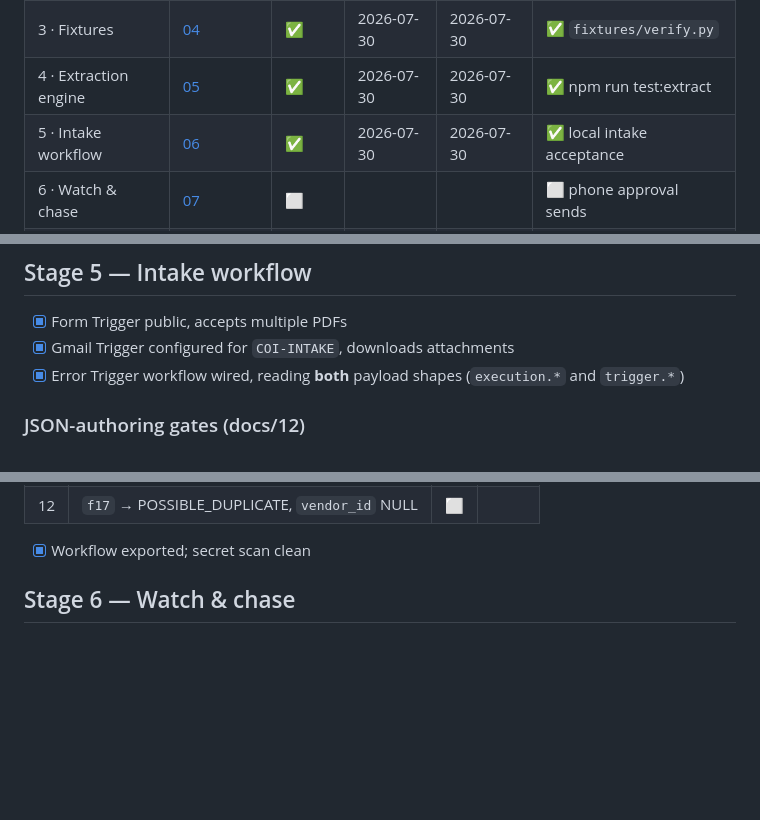
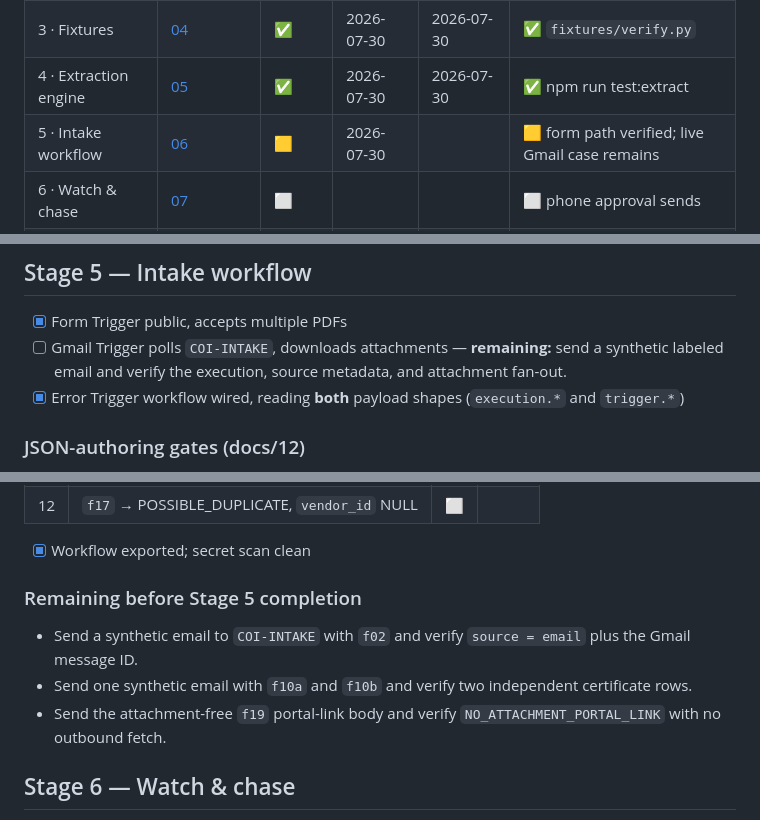
Before and after one commit to SambhavJain26/document-ocr-compliance-pipeline, a Markdown page: PROGRESS.md, 3 parts joined by grey strips. Rendered like a GitHub page; blank space fills up the shorter version.

Commit message:
docs: record remaining Gmail intake verification

```diff
--- a/PROGRESS.md
+++ b/PROGRESS.md
@@ -18,7 +18,7 @@ Update this file as you go. It is what you look at when you come back after two
 | 2 · Data layer | [03](docs/03-stage-2-data-layer.md) | ✅ | 2026-07-30 | 2026-07-30 | ✅ `db/scripts/verify.sh` |
 | 3 · Fixtures | [04](docs/04-stage-3-fixture-generation.md) | ✅ | 2026-07-30 | 2026-07-30 | ✅ `fixtures/verify.py` |
 | 4 · Extraction engine | [05](docs/05-stage-4-extraction-engine.md) | ✅ | 2026-07-30 | 2026-07-30 | ✅ npm run test:extract |
-| 5 · Intake workflow | [06](docs/06-stage-5-intake-workflow.md) | ✅ | 2026-07-30 | 2026-07-30 | ✅ local intake acceptance |
+| 5 · Intake workflow | [06](docs/06-stage-5-intake-workflow.md) | 🟨 | 2026-07-30 | | 🟨 form path verified; live Gmail case remains |
 | 6 · Watch & chase | [07](docs/07-stage-6-watch-and-chase-workflow.md) | ⬜ | | | ⬜ phone approval sends |
 | 7 · Dashboard | [08](docs/08-stage-7-dashboard.md) | ⬜ | | | ⬜ `make test-forbidden` |
 | 8 · Test harness | [09](docs/09-stage-8-test-harness-and-acceptance.md) | ⬜ | | | ⬜ 20/20 fixtures |
@@ -130,7 +130,7 @@ Update this file as you go. It is what you look at when you come back after two
 ## Stage 5 — Intake workflow
 
 - [x] Form Trigger public, accepts multiple PDFs
-- [x] Gmail Trigger configured for `COI-INTAKE`, downloads attachments
+- [ ] Gmail Trigger polls `COI-INTAKE`, downloads attachments — **remaining:** send a synthetic labeled email and verify the execution, source metadata, and attachment fan-out.
 - [x] Error Trigger workflow wired, reading **both** payload shapes (`execution.*` and `trigger.*`)
 
 ### JSON-authoring gates (docs/12)
@@ -158,6 +158,12 @@ Update this file as you go. It is what you look at when you come back after two
 | 12 | `f17` → POSSIBLE_DUPLICATE, `vendor_id` NULL | ⬜ | |
 
 - [x] Workflow exported; secret scan clean
+
+### Remaining before Stage 5 completion
+
+- Send a synthetic email to `COI-INTAKE` with `f02` and verify `source = email` plus the Gmail message ID.
+- Send one synthetic email with `f10a` and `f10b` and verify two independent certificate rows.
+- Send the attachment-free `f19` portal-link body and verify `NO_ATTACHMENT_PORTAL_LINK` with no outbound fetch.
 
 ## Stage 6 — Watch & chase
 
```
Also changed, not shown: AGENTS.md (+2 -0 lines).
